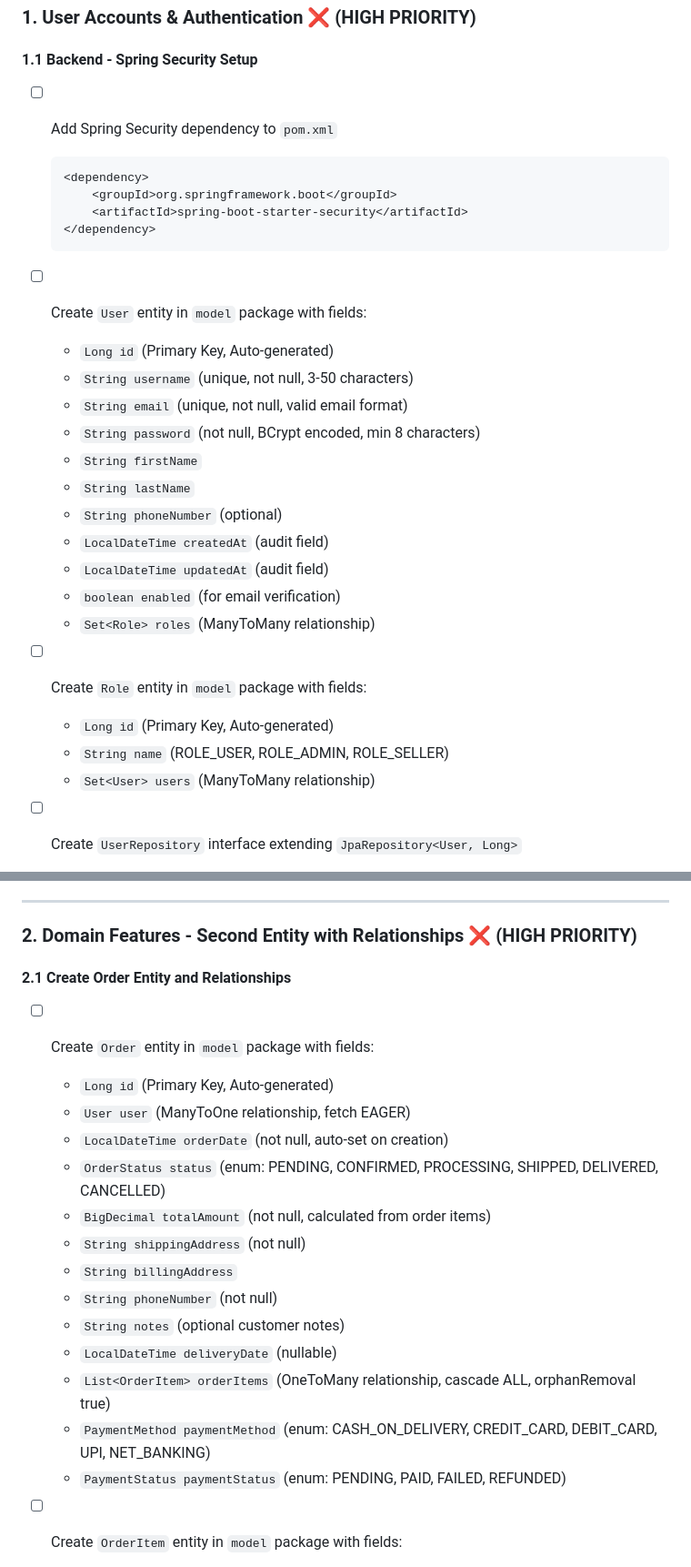
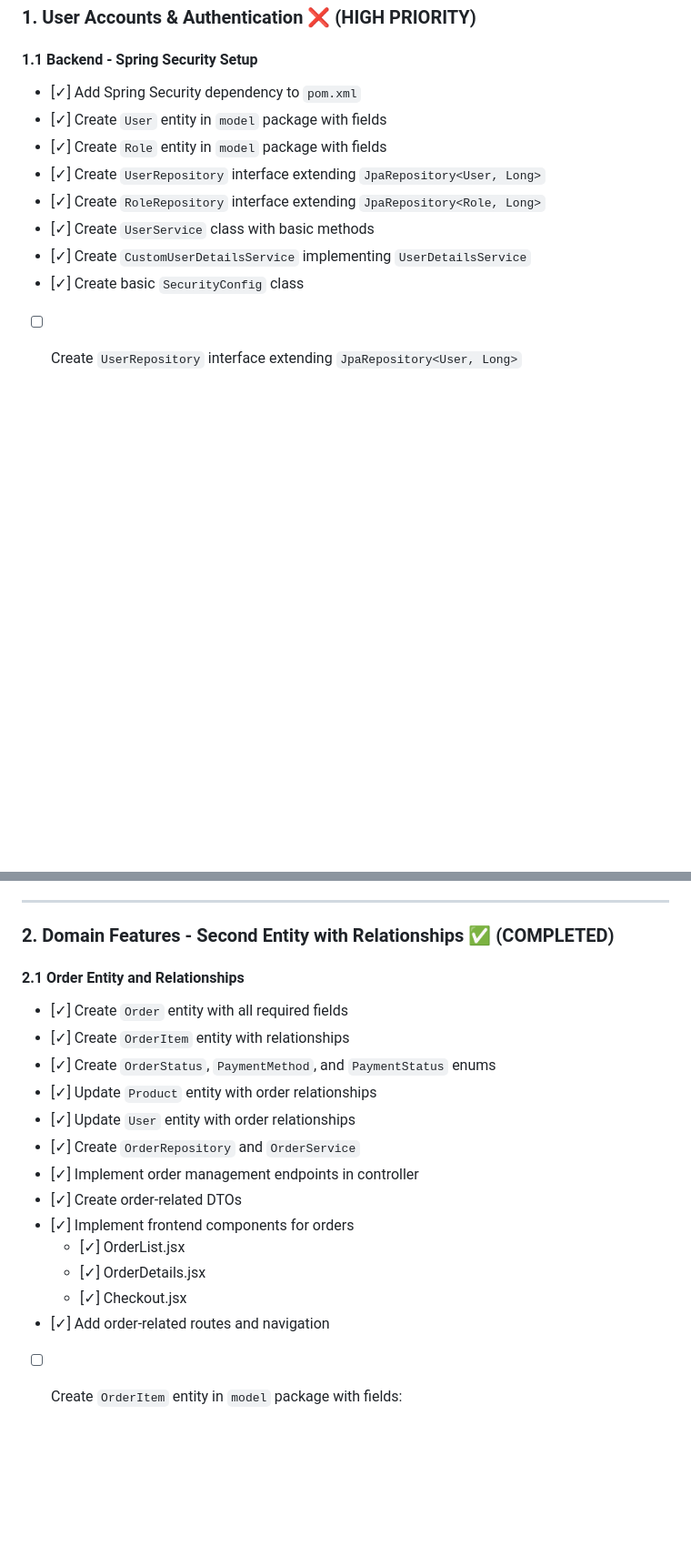
Before and after one commit to RADKumara95/DEA-FINAL-PROJECT-24.2-, a Markdown page: ASSIGNMENT_TODO.md, 2 parts joined by grey strips. Shown at 91% size. Rendered like a GitHub page; blank space fills up the shorter version.

Commit message:
Implement user authentication and security features in backend

````diff
--- a/ASSIGNMENT_TODO.md
+++ b/ASSIGNMENT_TODO.md
@@ -44,30 +48,14 @@
 ### 1. User Accounts & Authentication ❌ (HIGH PRIORITY)
 
 #### 1.1 Backend - Spring Security Setup
-- [ ] Add Spring Security dependency to `pom.xml`
-  ```xml
-  <dependency>
-      <groupId>org.springframework.boot</groupId>
-      <artifactId>spring-boot-starter-security</artifactId>
-  </dependency>
-  ```
-- [ ] Create `User` entity in `model` package with fields:
-  - `Long id` (Primary Key, Auto-generated)
-  - `String username` (unique, not null, 3-50 characters)
-  - `String email` (unique, not null, valid email format)
-  - `String password` (not null, BCrypt encoded, min 8 characters)
-  - `String firstName`
-  - `String lastName`
-  - `String phoneNumber` (optional)
-  - `LocalDateTime createdAt` (audit field)
-  - `LocalDateTime updatedAt` (audit field)
-  - `boolean enabled` (for email verification)
-  - `Set<Role> roles` (ManyToMany relationship)
-
-- [ ] Create `Role` entity in `model` package with fields:
-  - `Long id` (Primary Key, Auto-generated)
-  - `String name` (ROLE_USER, ROLE_ADMIN, ROLE_SELLER)
-  - `Set<User> users` (ManyToMany relationship)
+- [✓] Add Spring Security dependency to `pom.xml`
+- [✓] Create `User` entity in `model` package with fields
+- [✓] Create `Role` entity in `model` package with fields
+- [✓] Create `UserRepository` interface extending `JpaRepository<User, Long>`
+- [✓] Create `RoleRepository` interface extending `JpaRepository<Role, Long>`
+- [✓] Create `UserService` class with basic methods
+- [✓] Create `CustomUserDetailsService` implementing `UserDetailsService`
+- [✓] Create basic `SecurityConfig` class
 
 - [ ] Create `UserRepository` interface extending `JpaRepository<User, Long>`
   - Add method: `Optional<User> findByUsername(String username)`
@@ -207,23 +255,22 @@
 
 ---
 
-### 2. Domain Features - Second Entity with Relationships ❌ (HIGH PRIORITY)
+### 2. Domain Features - Second Entity with Relationships ✅ (COMPLETED)
 
-#### 2.1 Create Order Entity and Relationships
-- [ ] Create `Order` entity in `model` package with fields:
-  - `Long id` (Primary Key, Auto-generated)
-  - `User user` (ManyToOne relationship, fetch EAGER)
-  - `LocalDateTime orderDate` (not null, auto-set on creation)
-  - `OrderStatus status` (enum: PENDING, CONFIRMED, PROCESSING, SHIPPED, DELIVERED, CANCELLED)
-  - `BigDecimal totalAmount` (not null, calculated from order items)
-  - `String shippingAddress` (not null)
-  - `String billingAddress`
-  - `String phoneNumber` (not null)
-  - `String notes` (optional customer notes)
-  - `LocalDateTime deliveryDate` (nullable)
-  - `List<OrderItem> orderItems` (OneToMany relationship, cascade ALL, orphanRemoval true)
-  - `PaymentMethod paymentMethod` (enum: CASH_ON_DELIVERY, CREDIT_CARD, DEBIT_CARD, UPI, NET_BANKING)
-  - `PaymentStatus paymentStatus` (enum: PENDING, PAID, FAILED, REFUNDED)
+#### 2.1 Order Entity and Relationships
+- [✓] Create `Order` entity with all required fields
+- [✓] Create `OrderItem` entity with relationships
+- [✓] Create `OrderStatus`, `PaymentMethod`, and `PaymentStatus` enums
+- [✓] Update `Product` entity with order relationships
+- [✓] Update `User` entity with order relationships
+- [✓] Create `OrderRepository` and `OrderService`
+- [✓] Implement order management endpoints in controller
+- [✓] Create order-related DTOs
+- [✓] Implement frontend components for orders
+  - [✓] OrderList.jsx
+  - [✓] OrderDetails.jsx
+  - [✓] Checkout.jsx
+- [✓] Add order-related routes and navigation
 
 - [ ] Create `OrderItem` entity in `model` package with fields:
   - `Long id` (Primary Key, Auto-generated)
````
Also changed, not shown: other parts of ASSIGNMENT_TODO.md (+106 -35 lines).
